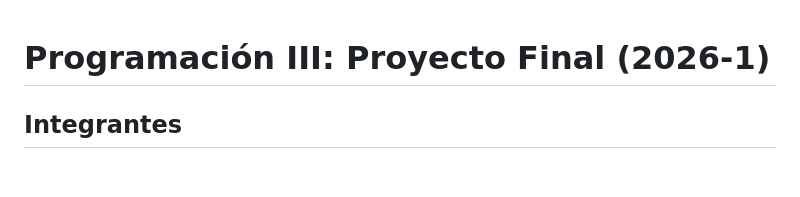
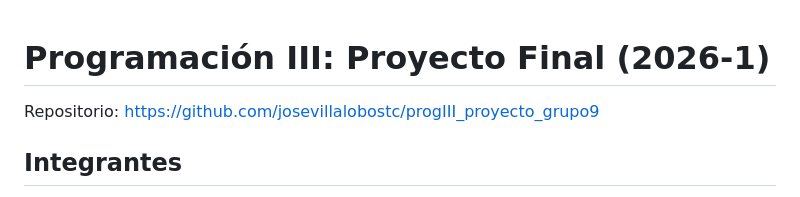
Before and after one commit to josevillalobostc/progIII_proyecto_grupo9, a Markdown page: README.md, the part around the change. Drawn GitHub-style; blank space fills up the shorter version.

```diff
--- a/README.md
+++ b/README.md
@@ -1,4 +1,5 @@
 # Programación III: Proyecto Final (2026-1)
+Repositorio: https://github.com/josevillalobostc/progIII_proyecto_grupo9
 
 ## Integrantes
 * Catherine Yennifer Lopez Chavez
```
